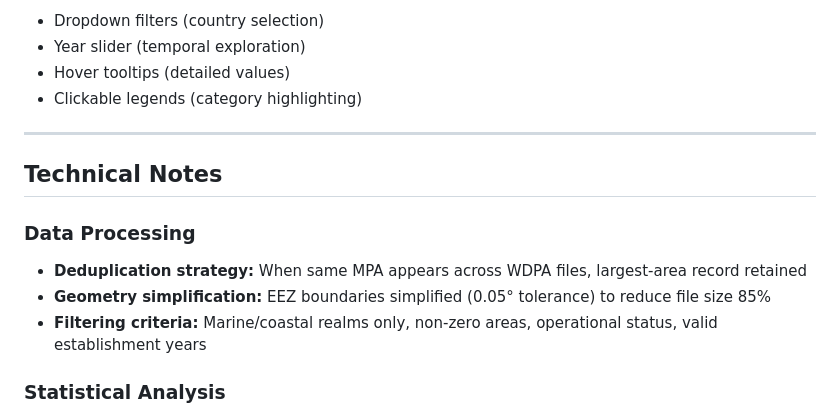
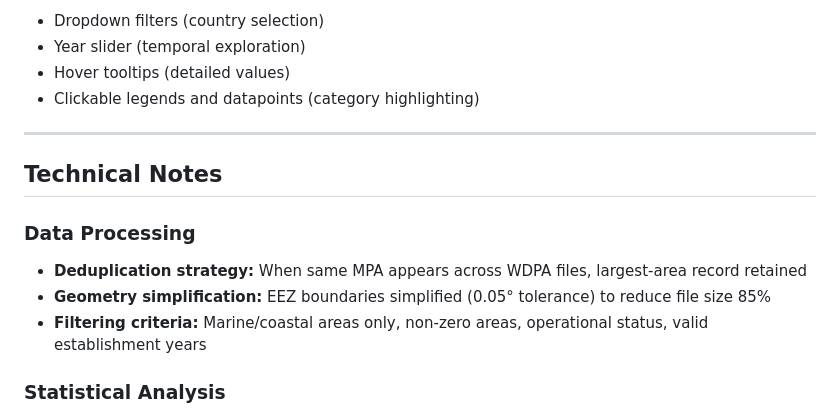
Before and after one commit to tiffanylam18/tiffanylam18.github.io, a Markdown page: PP434_project/README.md, the part around the change. Drawn GitHub-style.

```diff
--- a/PP434_project/README.md
+++ b/PP434_project/README.md
@@ -119,7 +119,7 @@ Five interactive Vega-Lite visualizations:
 - Dropdown filters (country selection)
 - Year slider (temporal exploration)
 - Hover tooltips (detailed values)
-- Clickable legends (category highlighting)
+- Clickable legends and datapoints (category highlighting)
 
 ---
 
@@ -128,7 +128,7 @@ Five interactive Vega-Lite visualizations:
 ### Data Processing
 - **Deduplication strategy:** When same MPA appears across WDPA files, largest-area record retained
 - **Geometry simplification:** EEZ boundaries simplified (0.05° tolerance) to reduce file size 85%
-- **Filtering criteria:** Marine/coastal realms only, non-zero areas, operational status, valid establishment years
+- **Filtering criteria:** Marine/coastal areas only, non-zero areas, operational status, valid establishment years
 
 ### Statistical Analysis
 - **Regression:** Ordinary least squares with 95% CIs; countries with <5 observations excluded
```
